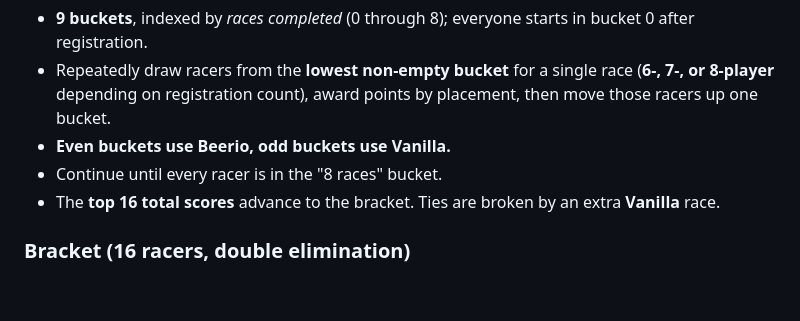
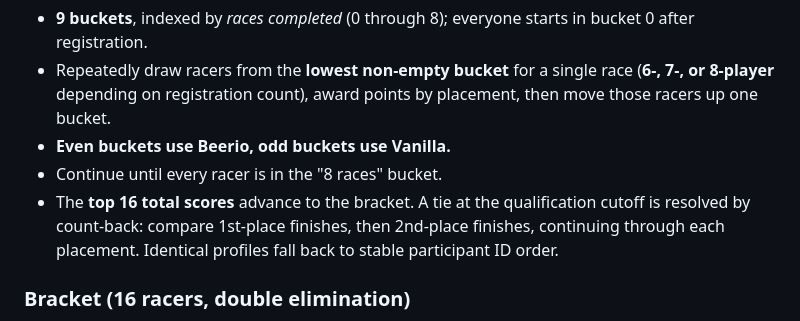
Before and after one commit to raz-a/beeriokartbracket, a Markdown page: .github/copilot-instructions.md, the part around the change. GitHub-like rendering; blank space fills up the shorter version.

```diff
--- a/.github/copilot-instructions.md
+++ b/.github/copilot-instructions.md
@@ -167,8 +167,10 @@ Not the generic "everyone plays X games" model — a specific bucket algorithm:
   placement, then move those racers up one bucket.
 - **Even buckets use Beerio, odd buckets use Vanilla.**
 - Continue until every racer is in the "8 races" bucket.
-- The **top 16 total scores** advance to the bracket. Ties are broken by an
-  extra **Vanilla** race.
+- The **top 16 total scores** advance to the bracket. A tie at the qualification
+  cutoff is resolved by count-back: compare 1st-place finishes, then 2nd-place
+  finishes, continuing through each placement. Identical profiles fall back to
+  stable participant ID order.
 
 ### Bracket (16 racers, double elimination)
 
```
Also changed, not shown: docs/Pool_Tiebreaker_Plan.md (+10 -8 lines), docs/Rules_Brackets.md (+1 -1 lines).
